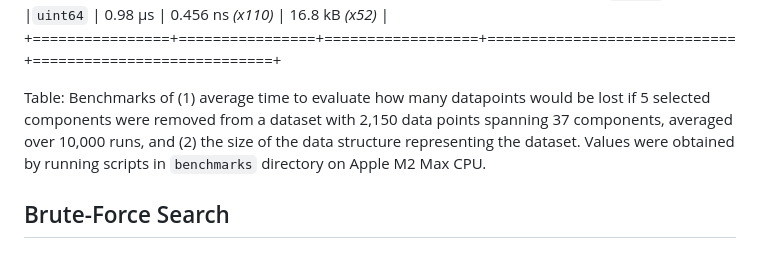
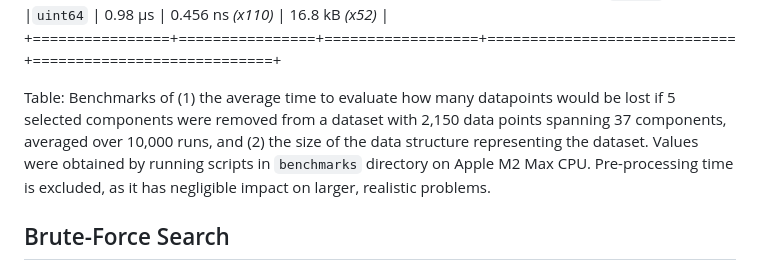
Before and after one commit to amkrajewski/nimCSO, a Markdown page: paper/paper.md, the part around the change. Rendered like a GitHub page.

Commit message:
(paper) updated benchmarking table description per https://github.com/amkrajewski/nimCSO/issues/3#issuecomment-2184908310

```diff
--- a/paper/paper.md
+++ b/paper/paper.md
@@ -76,7 +76,7 @@ Internally, `nimCSO` is built around storing the data and solutions in one of tw
 | `nimCSO`^0.6^  |`uint64`        | 0.98 µs          | 0.456 ns  *(x110)*          | 16.8 kB  *(x52)*           |
 +================+================+==================+=============================+============================+
 
-Table: Benchmarks of (1) average time to evaluate how many datapoints would be lost if 5 selected components were removed from a dataset with 2,150 data points spanning 37 components, averaged over 10,000 runs, and (2) the size of the data structure representing the dataset. Values were obtained by running scripts in `benchmarks` directory on Apple M2 Max CPU.
+Table: Benchmarks of (1) the average time to evaluate how many datapoints would be lost if 5 selected components were removed from a dataset with 2,150 data points spanning 37 components, averaged over 10,000 runs, and (2) the size of the data structure representing the dataset. Values were obtained by running scripts in `benchmarks` directory on Apple M2 Max CPU. Pre-processing time is excluded, as it has negligible impact on larger, realistic problems.
 
 
 ## Brute-Force Search
```
